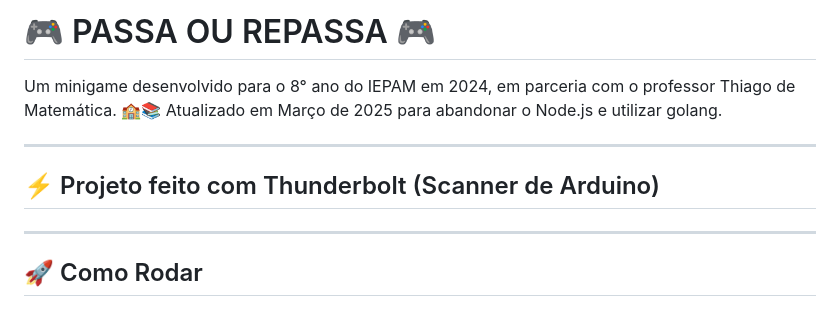
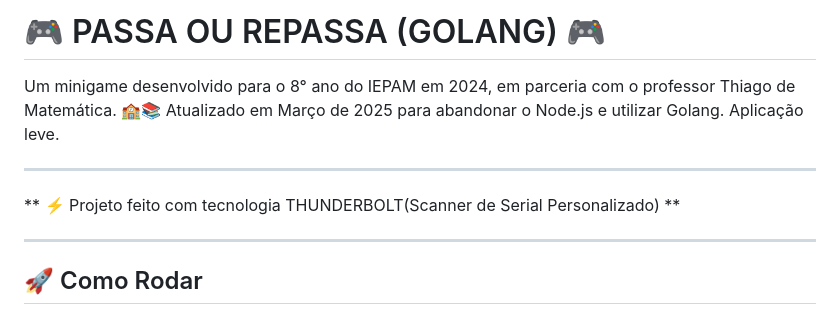
Before and after one commit to caffwydev/passa-ou-repassa-src-go, a Markdown page: README.md, the part around the change. GitHub-like rendering.

```diff
--- a/README.md
+++ b/README.md
@@ -1,11 +1,12 @@
-# 🎮 PASSA OU REPASSA 🎮
+# 🎮 PASSA OU REPASSA (GOLANG) 🎮
 
 Um minigame desenvolvido para o 8° ano do IEPAM em 2024, em parceria com o professor Thiago de Matemática. 🏫📚
-Atualizado em Março de 2025 para abandonar o Node.js e utilizar golang.
+Atualizado em Março de 2025 para abandonar o Node.js e utilizar Golang. Aplicação leve.
+
 
 ---
 
-## ⚡ Projeto feito com Thunderbolt (Scanner de Arduino)
+** ⚡ Projeto feito com tecnologia THUNDERBOLT(Scanner de Serial Personalizado) **
 
 ---
 
```
